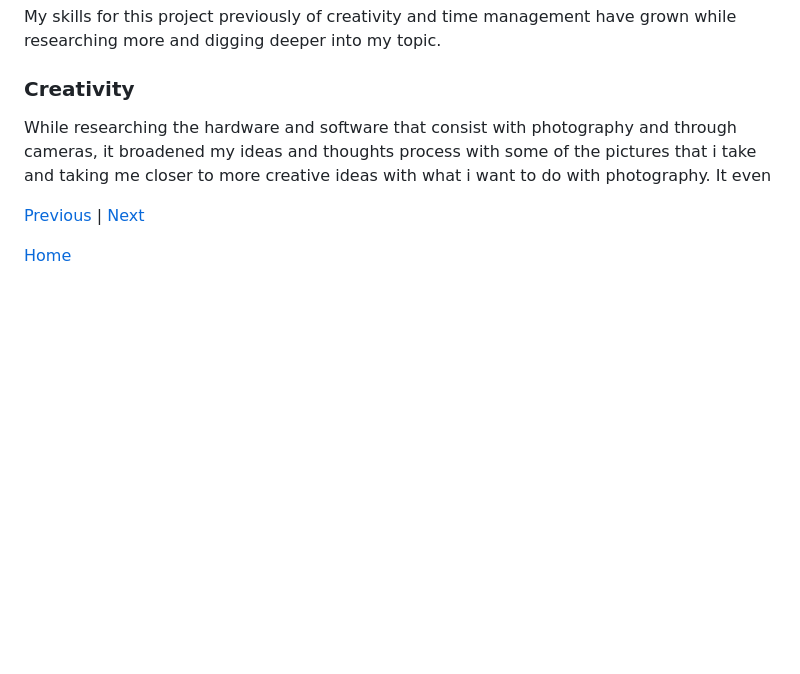
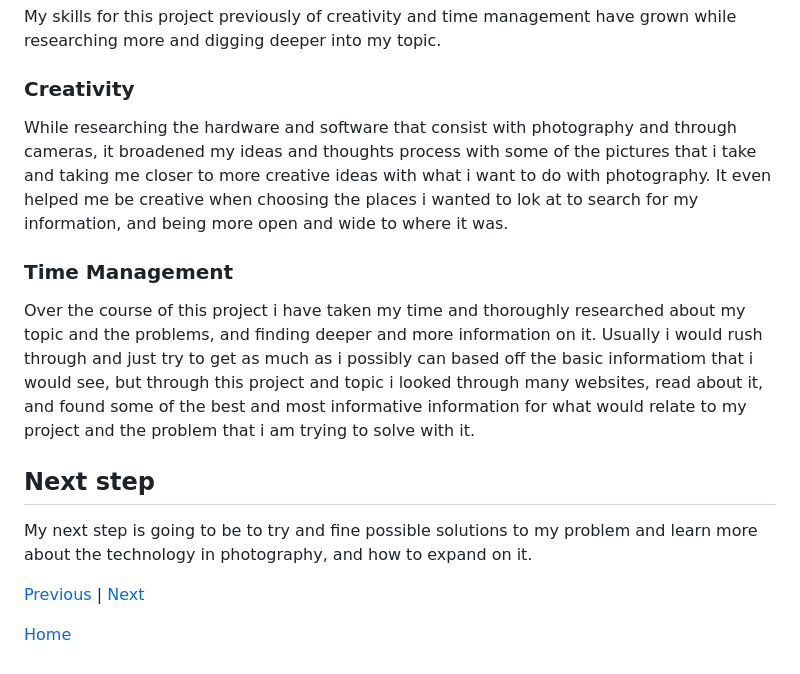
Before and after one commit to andrep8376/sep10-freedom-project, a Markdown page: blog/entry02.md, the part around the change. Rendered like a GitHub page; blank space fills up the shorter version.

```diff
--- a/blog/entry02.md
+++ b/blog/entry02.md
@@ -18,7 +18,13 @@ I am more in dept with step 2 which is researching the problem and information a
 My skills for this project previously of creativity and time management have grown while researching more and digging deeper into my topic.
 
 ### Creativity
-While researching the hardware and software that consist with photography and through cameras, it broadened my ideas and thoughts process with some of the pictures that i take and taking me closer to more creative ideas with what i want to do with photography.  It even
+While researching the hardware and software that consist with photography and through cameras, it broadened my ideas and thoughts process with some of the pictures that i take and taking me closer to more creative ideas with what i want to do with photography.  It even helped me be creative when choosing the places i wanted to lok at to search for my information, and being more open and wide to where it was.
+
+### Time Management
+Over the course of this project i have taken my time and thoroughly researched about my topic and the problems, and finding deeper and more information on it.  Usually i would rush through and just try to get as much as i possibly can based off the basic informatiom that i would see, but through this project and topic i looked through many websites, read about it, and found some of the best and most informative information for what would relate to my project and the problem that i am trying to solve with it.
+
+## Next step
+My next step is going to be to try and fine possible solutions to my problem and learn more about the technology in photography, and how to expand on it.
 
 
 
```
